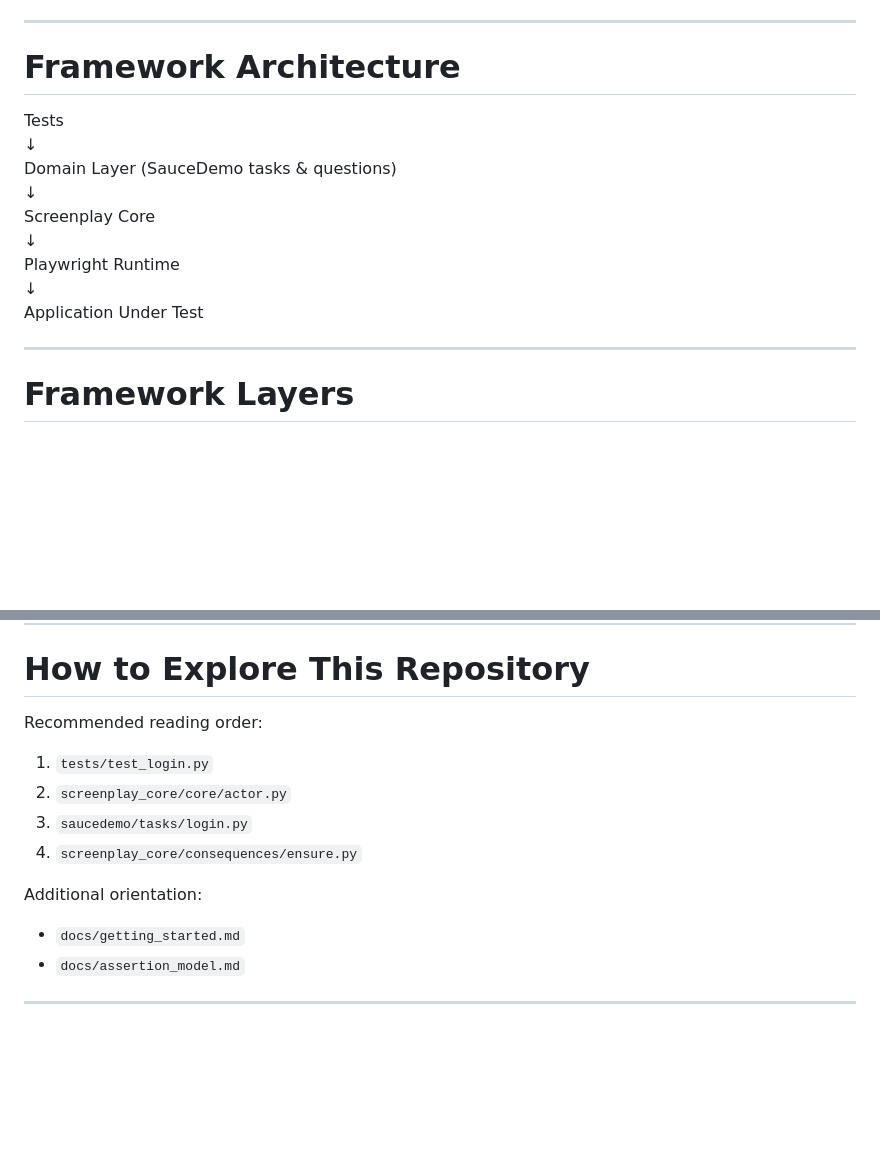
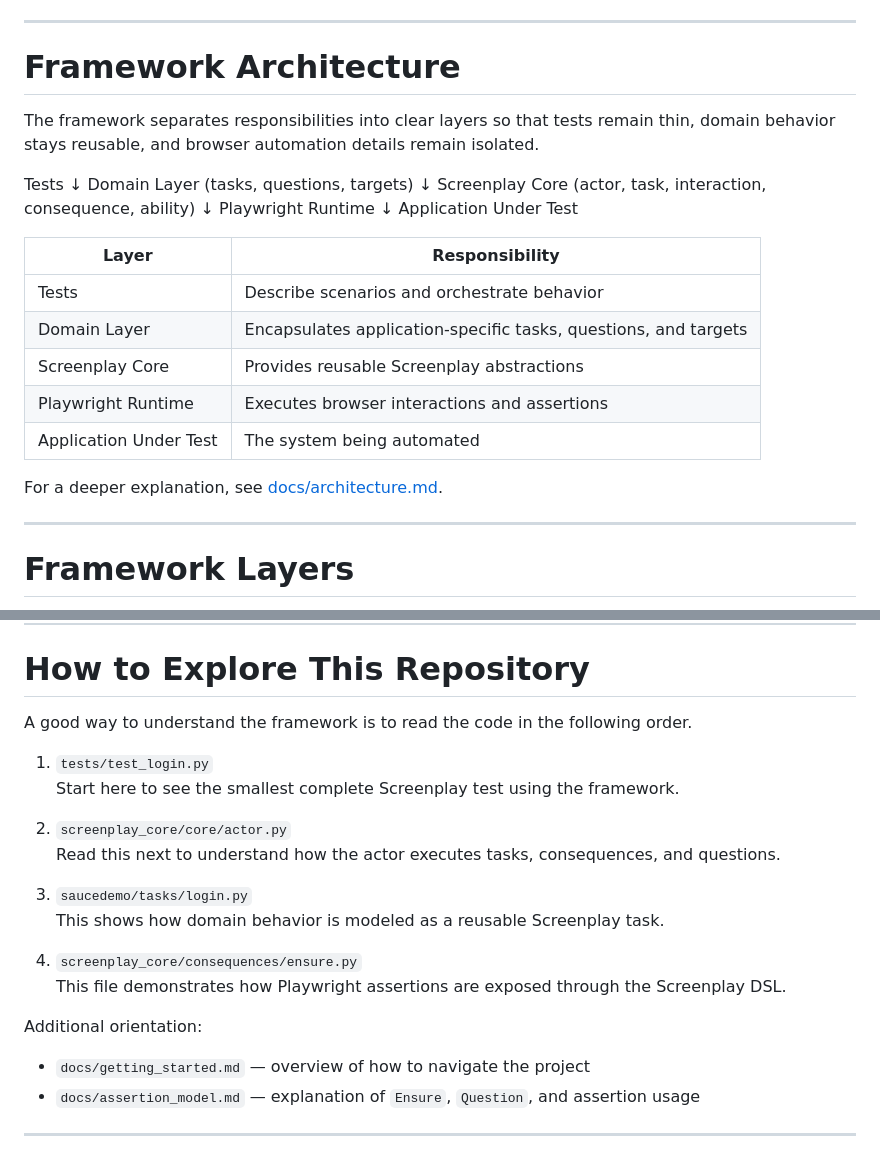
Before and after one commit to stansiris/playwright-pytest-screenplay-framework, a Markdown page: README.md, 2 parts joined by grey strips. Rendered like a GitHub page; blank space fills up the shorter version.

```diff
--- a/README.md
+++ b/README.md
@@ -159,15 +159,28 @@ See `docs/assertion_model.md` for details.
 
 # Framework Architecture
 
+The framework separates responsibilities into clear layers so that tests remain thin,
+domain behavior stays reusable, and browser automation details remain isolated.
+
 Tests
 ↓
-Domain Layer (SauceDemo tasks & questions)
+Domain Layer (tasks, questions, targets)
 ↓
-Screenplay Core
+Screenplay Core (actor, task, interaction, consequence, ability)
 ↓
 Playwright Runtime
 ↓
 Application Under Test
+
+| Layer | Responsibility |
+|---|---|
+| Tests | Describe scenarios and orchestrate behavior |
+| Domain Layer | Encapsulates application-specific tasks, questions, and targets |
+| Screenplay Core | Provides reusable Screenplay abstractions |
+| Playwright Runtime | Executes browser interactions and assertions |
+| Application Under Test | The system being automated |
+
+For a deeper explanation, see [docs/architecture.md](docs/architecture.md).
 
 ---
 
@@ -215,17 +228,24 @@ docs/
 
 # How to Explore This Repository
 
-Recommended reading order:
+A good way to understand the framework is to read the code in the following order.
 
 1. `tests/test_login.py`
+   Start here to see the smallest complete Screenplay test using the framework.
+
 2. `screenplay_core/core/actor.py`
+   Read this next to understand how the actor executes tasks, consequences, and questions.
+
 3. `saucedemo/tasks/login.py`
+   This shows how domain behavior is modeled as a reusable Screenplay task.
+
 4. `screenplay_core/consequences/ensure.py`
+   This file demonstrates how Playwright assertions are exposed through the Screenplay DSL.
 
 Additional orientation:
 
-- `docs/getting_started.md`
-- `docs/assertion_model.md`
+- `docs/getting_started.md` — overview of how to navigate the project
+- `docs/assertion_model.md` — explanation of `Ensure`, `Question`, and assertion usage
 
 ---
 
```
